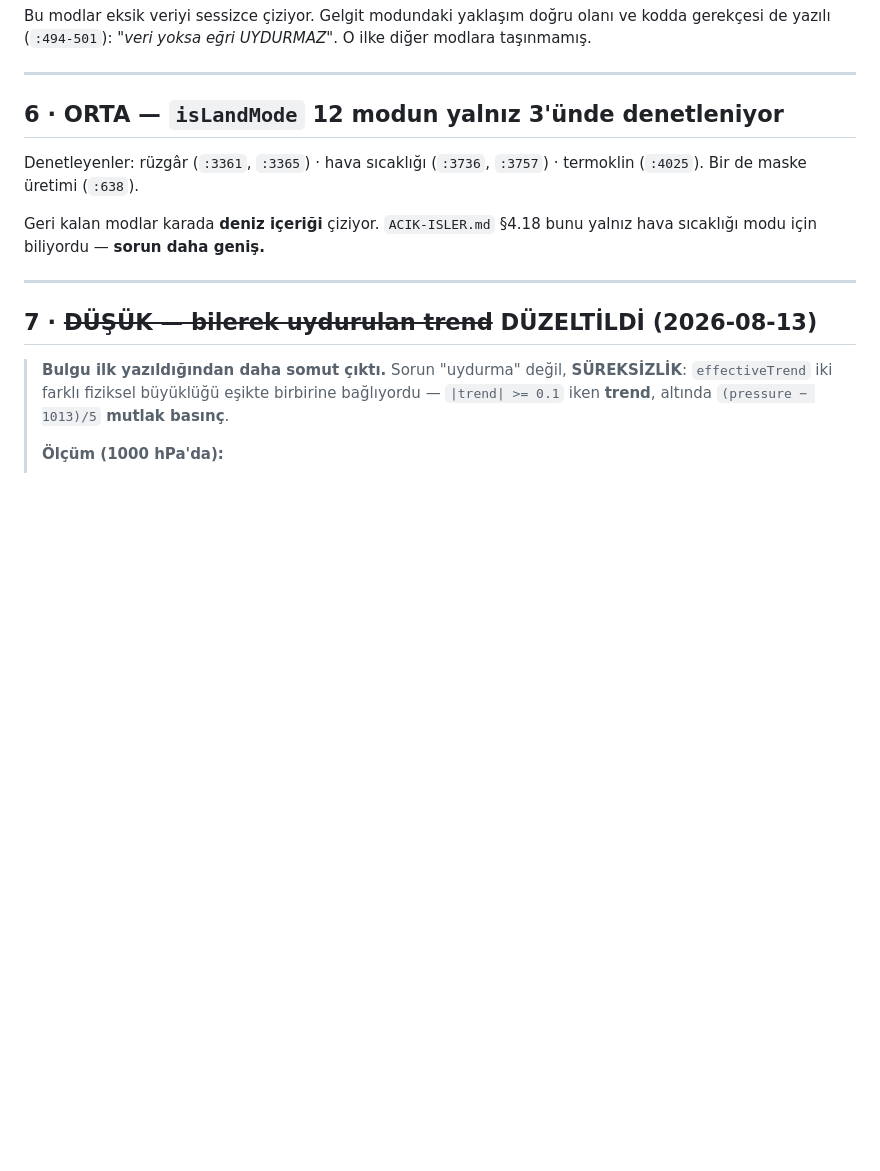
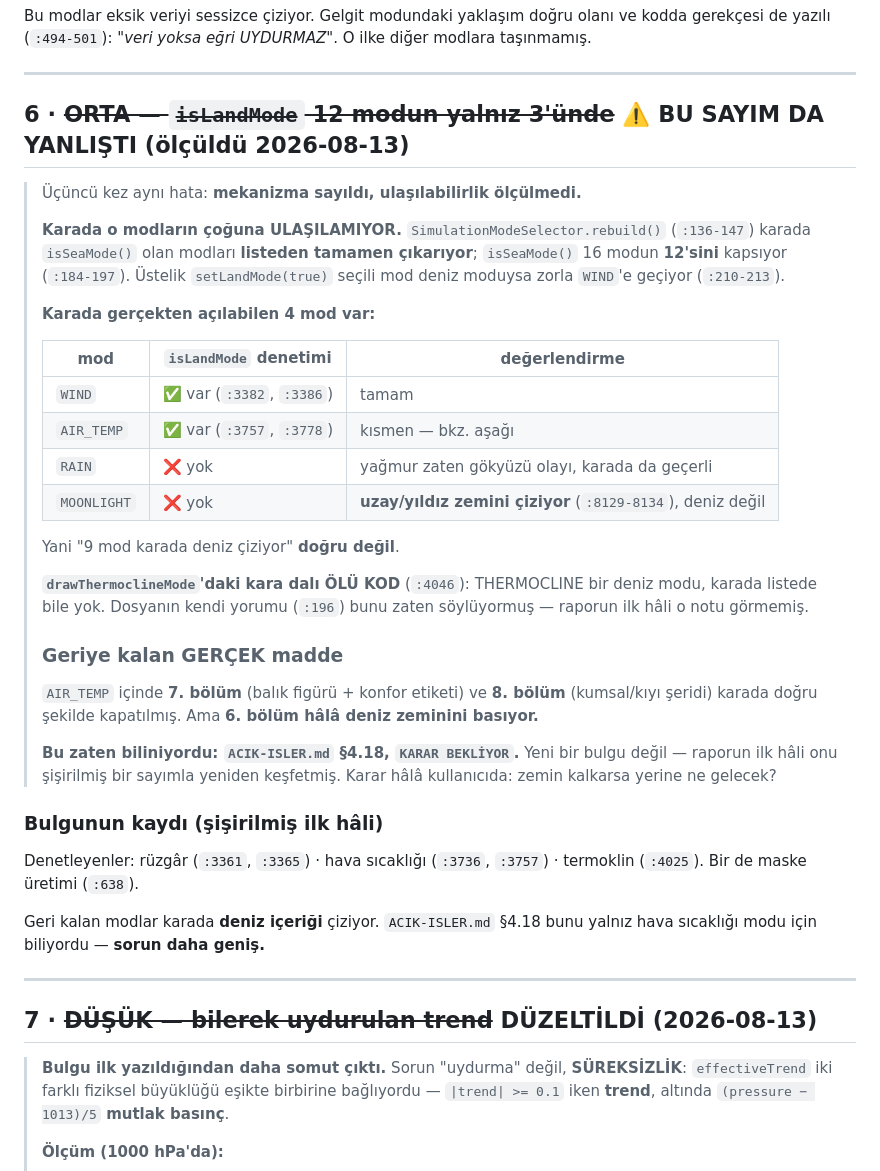
Before and after one commit to ugurkgs/meraloji-engine, a Markdown page: WAVESIM-INCELEME-RAPORU.md, the part around the change. Drawn GitHub-style; blank space fills up the shorter version.

Commit message:
WaveSim §6 duzeltme: bu sayim da yanlisti, karada o modlara ulasilamiyor
Ucuncu kez ayni hata: mekanizma sayildi, ulasilabilirlik olculmedi.

SimulationModeSelector.rebuild() (:136-147) karada isSeaMode() olan modlari
listeden TAMAMEN cikariyor; isSeaMode() 16 modun 12'sini kapsiyor (:184-197).
setLandMode(true) secili mod deniz moduysa zorla WIND'e geciyor (:210-213).

Karada gercekten acilabilen 4 mod var:
  WIND      - isLandMode denetimi VAR (:3382, :3386)
  AIR_TEMP  - isLandMode denetimi VAR (:3757, :3778)
  RAIN      - yok, ama yagmur zaten gokyuzu olayi
  MOONLIGHT - yok, ama uzay/yildiz zemini ciziyor (:8129-8134), deniz degil

Yani '9 mod karada deniz ciziyor' dogru degil.

drawThermoclineMode'daki kara dali OLU KOD (:4046): THERMOCLINE deniz modu,
karada listede bile yok. Dosyanin kendi yorumu (:196) bunu zaten soyluyormus.

GERIYE KALAN GERCEK MADDE: AIR_TEMP icinde 7. bolum (balik + konfor etiketi) ve
8. bolum (kumsal) karada dogru kapatilmis, ama 6. bolum hala deniz zeminini
basiyor. Bu ZATEN BILINIYORDU: ACIK-ISLER.md 4.18, KARAR BEKLIYOR. Yeni bulgu
degil; raporun ilk hali sisirilmis sayimla yeniden kesfetmis.

Co-Authored-By: Claude Opus 5 <noreply@anthropic.com>
Claude-Session: https://claude.ai/code/session_01EF9PrtRtMqrtLvRHQotM76

```diff
--- a/WAVESIM-INCELEME-RAPORU.md
+++ b/WAVESIM-INCELEME-RAPORU.md
@@ -213,7 +213,41 @@ diğer modlara taşınmamış.
 
 ---
 
-## 6 · ORTA — `isLandMode` 12 modun yalnız 3'ünde denetleniyor
+## 6 · ~~ORTA — `isLandMode` 12 modun yalnız 3'ünde~~ ⚠️ **BU SAYIM DA YANLIŞTI** (ölçüldü 2026-08-13)
+
+> Üçüncü kez aynı hata: **mekanizma sayıldı, ulaşılabilirlik ölçülmedi.**
+>
+> **Karada o modların çoğuna ULAŞILAMIYOR.** `SimulationModeSelector.rebuild()`
+> (`:136-147`) karada `isSeaMode()` olan modları **listeden tamamen çıkarıyor**;
+> `isSeaMode()` 16 modun **12'sini** kapsıyor (`:184-197`). Üstelik
+> `setLandMode(true)` seçili mod deniz moduysa zorla `WIND`'e geçiyor (`:210-213`).
+>
+> **Karada gerçekten açılabilen 4 mod var:**
+>
+> | mod | `isLandMode` denetimi | değerlendirme |
+> |---|---|---|
+> | `WIND` | ✅ var (`:3382`, `:3386`) | tamam |
+> | `AIR_TEMP` | ✅ var (`:3757`, `:3778`) | kısmen — bkz. aşağı |
+> | `RAIN` | ❌ yok | yağmur zaten gökyüzü olayı, karada da geçerli |
+> | `MOONLIGHT` | ❌ yok | **uzay/yıldız zemini çiziyor** (`:8129-8134`), deniz değil |
+>
+> Yani "9 mod karada deniz çiziyor" **doğru değil**.
+>
+> **`drawThermoclineMode`'daki kara dalı ÖLÜ KOD** (`:4046`): THERMOCLINE bir
+> deniz modu, karada listede bile yok. Dosyanın kendi yorumu (`:196`) bunu zaten
+> söylüyormuş — raporun ilk hâli o notu görmemiş.
+>
+> ### Geriye kalan GERÇEK madde
+>
+> `AIR_TEMP` içinde **7. bölüm** (balık figürü + konfor etiketi) ve **8. bölüm**
+> (kumsal/kıyı şeridi) karada doğru şekilde kapatılmış. Ama **6. bölüm hâlâ deniz
+> zeminini basıyor.**
+>
+> **Bu zaten biliniyordu: `ACIK-ISLER.md` §4.18, `KARAR BEKLİYOR`.** Yeni bir
+> bulgu değil — raporun ilk hâli onu şişirilmiş bir sayımla yeniden keşfetmiş.
+> Karar hâlâ kullanıcıda: zemin kalkarsa yerine ne gelecek?
+
+### Bulgunun kaydı (şişirilmiş ilk hâli)
 
 Denetleyenler: rüzgâr (`:3361`, `:3365`) · hava sıcaklığı (`:3736`, `:3757`) ·
 termoklin (`:4025`). Bir de maske üretimi (`:638`).
```
